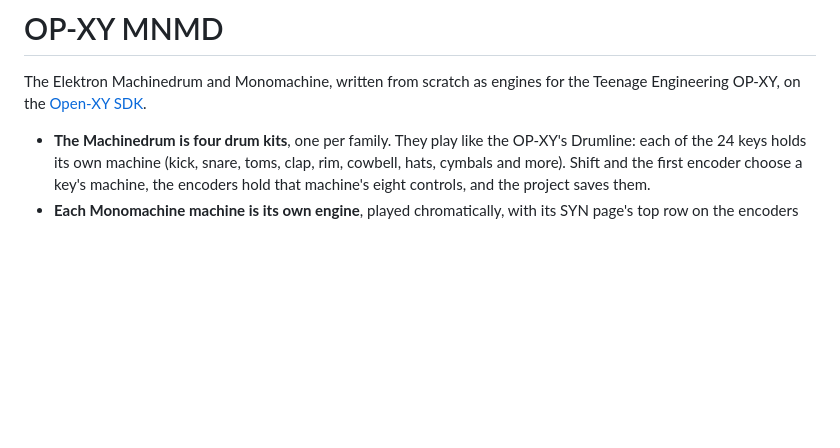
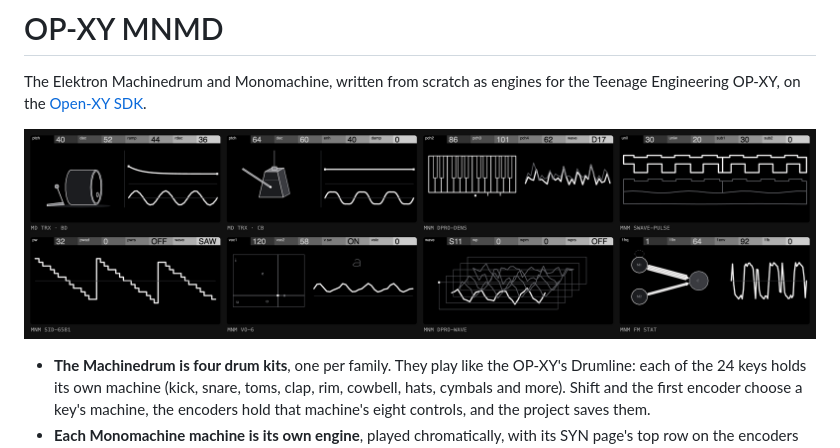
Before and after one commit to mmockett/OP-XY-MNMD, a Markdown page: README.md, the part around the change. Rendered like a GitHub page; pictures changed too: docs/machines.png (added); blank space fills up the shorter version.

Commit message:
README: a grid of the machines' screens

```diff
--- a/README.md
+++ b/README.md
@@ -3,6 +3,8 @@
 The Elektron Machinedrum and Monomachine, written from scratch as engines for
 the Teenage Engineering OP-XY, on the
 [Open-XY SDK](https://github.com/etcetc000/open-xy).
+
+![Screens of MD TRX's kick and cowbell, and the Monomachine's DPRO-DENS, SWAVE-PULSE, SID-6581, VO-6, DPRO-WAVE and FM STAT](docs/machines.png)
 
 - **The Machinedrum is four drum kits**, one per family. They play like the
   OP-XY's Drumline: each of the 24 keys holds its own machine (kick, snare,
```
